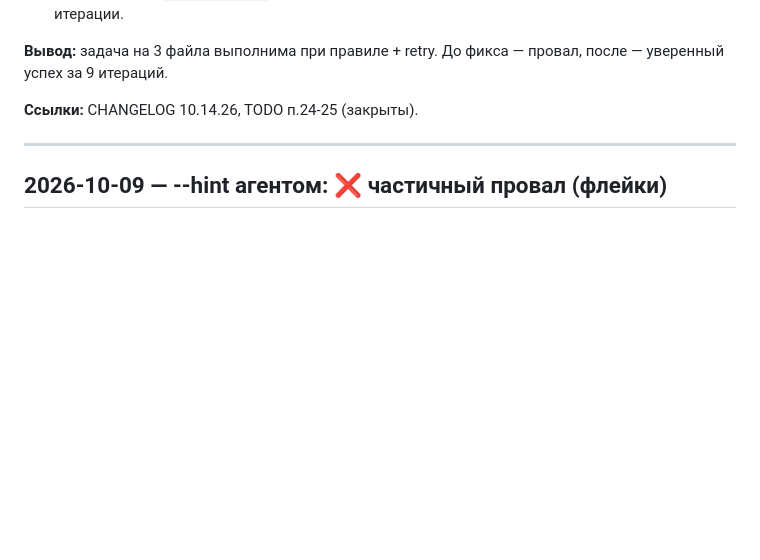
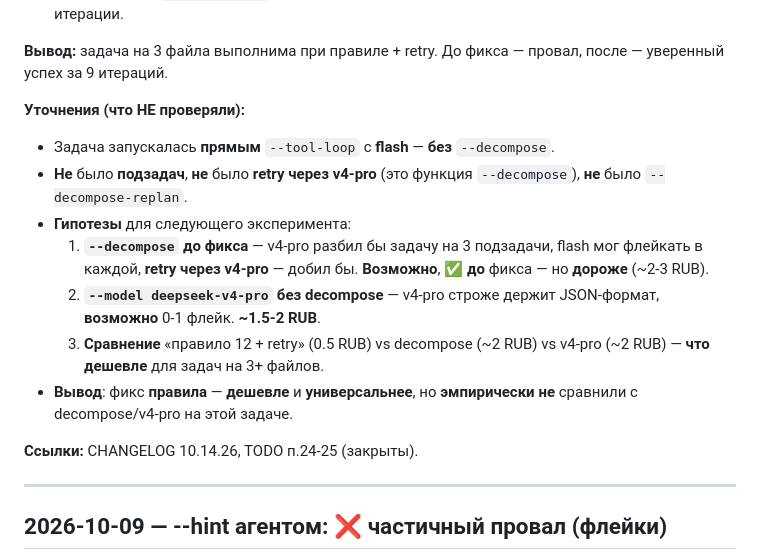
Before and after one commit to bauman-robotics/ai-coder, a Markdown page: docs/experiments.md, the part around the change. GitHub-like rendering; blank space fills up the shorter version.

Commit message:
docs(experiments): уточнения к flash v2 — не проверяли decompose/v4-pro (10.14.29)
- В записи про --hint flash v2 — блок 'Уточнения (что НЕ проверяли)'.
- Гипотезы: decompose до фикса, v4-pro без decompose, сравнение
  стоимости подходов.
- Вывод: фикс правила дешевле, но эмпирически не сравнивали.

317 passed.

```diff
--- a/docs/experiments.md
+++ b/docs/experiments.md
@@ -45,6 +45,22 @@
 
 **Вывод:** задача на 3 файла выполнима при правиле + retry.
 До фикса — провал, после — уверенный успех за 9 итераций.
+
+**Уточнения (что НЕ проверяли):**
+
+- Задача запускалась **прямым** `--tool-loop` с **flash** — **без** `--decompose`.
+- **Не** было **подзадач**, **не** было **retry** **через** **v4-pro**
+  (это функция `--decompose`), **не** было `--decompose-replan`.
+- **Гипотезы** для следующего эксперимента:
+  1. **`--decompose` до фикса** — v4-pro разбил бы задачу на 3 подзадачи,
+     flash мог флейкать в каждой, **retry через v4-pro** — добил бы.
+     **Возможно**, ✅ **до** фикса — но **дороже** (~2-3 RUB).
+  2. **`--model deepseek-v4-pro` без decompose** — v4-pro строже держит
+     JSON-формат, **возможно** 0-1 флейк. **~1.5-2 RUB**.
+  3. **Сравнение** «правило 12 + retry» (0.5 RUB) vs decompose (~2 RUB)
+     vs v4-pro (~2 RUB) — **что дешевле** для задач на 3+ файлов.
+- **Вывод**: фикс **правила** — **дешевле** и **универсальнее**,
+  но **эмпирически** **не** сравнили с decompose/v4-pro на этой задаче.
 
 **Ссылки:** CHANGELOG 10.14.26, TODO п.24-25 (закрыты).
 
```
